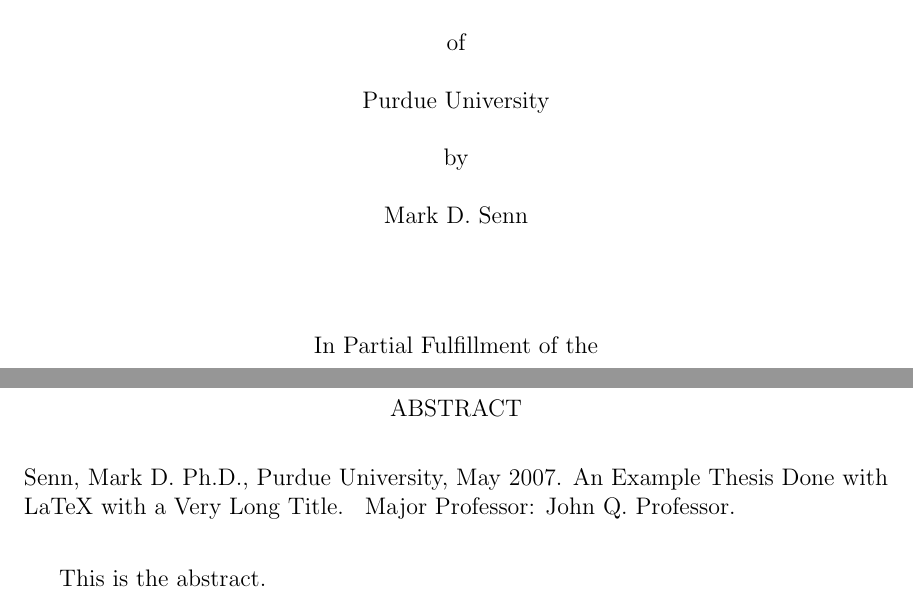
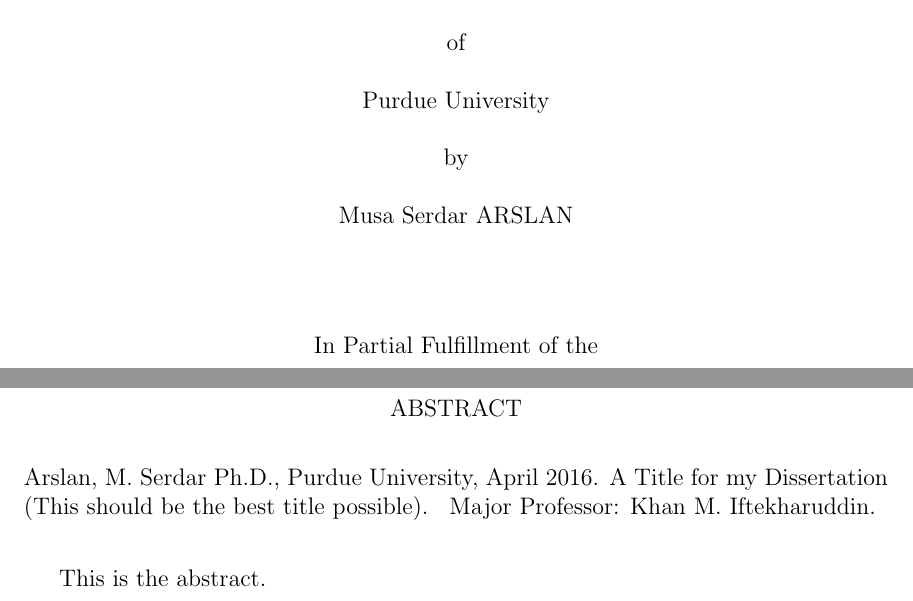
Before and after one commit to karsibali/proposal, a LaTeX thesis (A_thesis.tex): two parts of pages 1 and 12 of 38, joined at a grey line, cut so that both start at the same text. Compiled offline with pdfLaTeX; a LaTeX package or settings file that is missing is left out.

Commit message:
Update on Overleaf.

```diff
--- a/A_thesis.tex
+++ b/A_thesis.tex
@@ -6,12 +6,12 @@
 \usepackage{subfigure}
 
 % Title of thesis (used on cover and in abstract).
-\title{An Example Thesis Done with LaTeX\\
-  with a Very Long Title}
+\title{A Title for my Dissertation\\
+  (This should be the best title possible)}
 
 % First author name with first name first is used for cover.
 % Second author name with last name first is used for abstract.
-\author{Mark D. Senn}{Senn, Mark D.}
+\author{Musa Serdar ARSLAN}{Arslan, M. Serdar}
 
 % First is long title of degree (used on cover).
 % Second is abbreviation for degree (used in abstract).
@@ -19,11 +19,11 @@
 % and abstract).
 % Last is the year the degree was (wlll be) awarded (used on cover
 % and abstract).
-\pudegree{Doctor of Philosophy}{Ph.D.}{May}{2007}
+\pudegree{Doctor of Philosophy}{Ph.D.}{April}{2016}
 
 % Major professor (used in abstract).
 % Use \majorprofs{...} if you have more than one professor.
-\majorprof{John Q. Professor}
+\majorprof{Khan M. Iftekharuddin}
 
 % Campus (used only on cover)
 \campus{West Lafayette}
```
